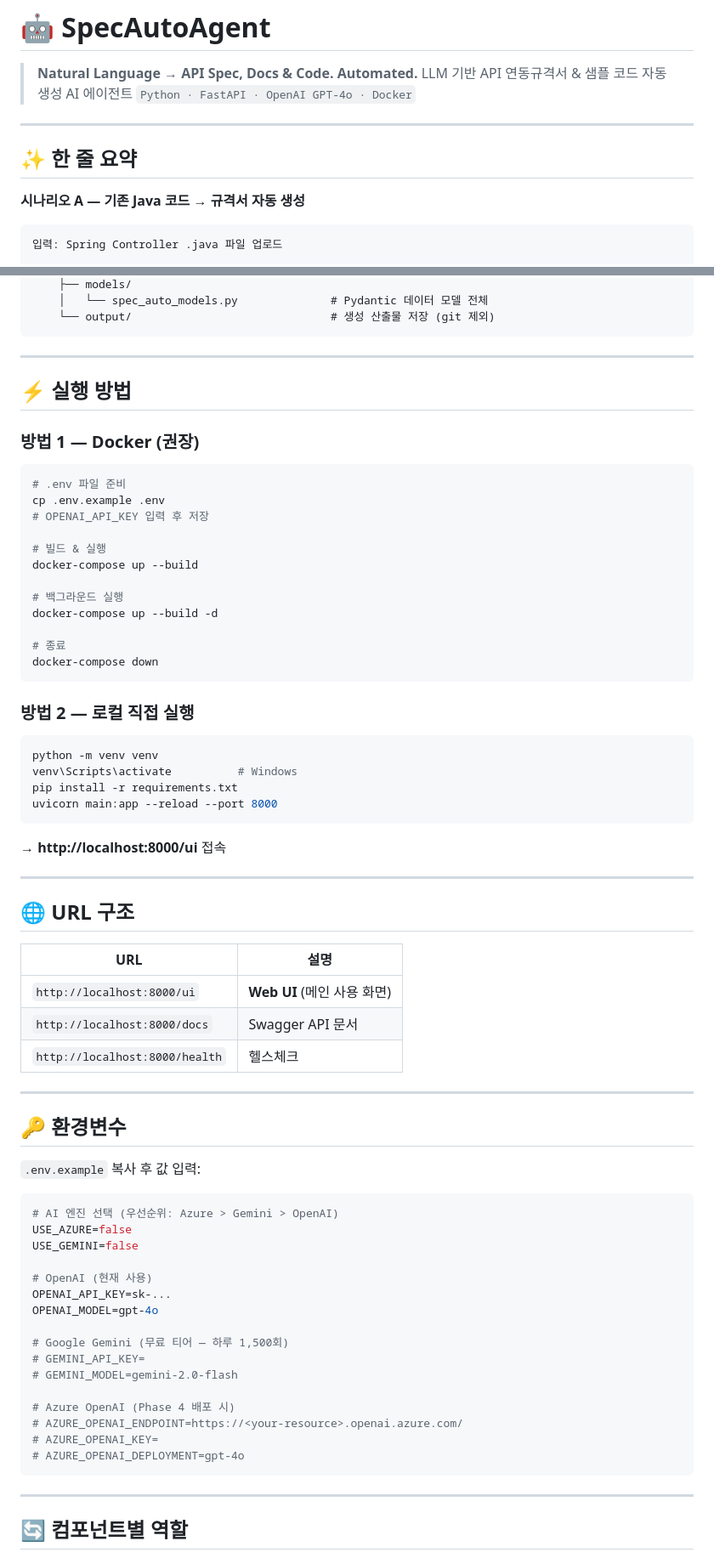
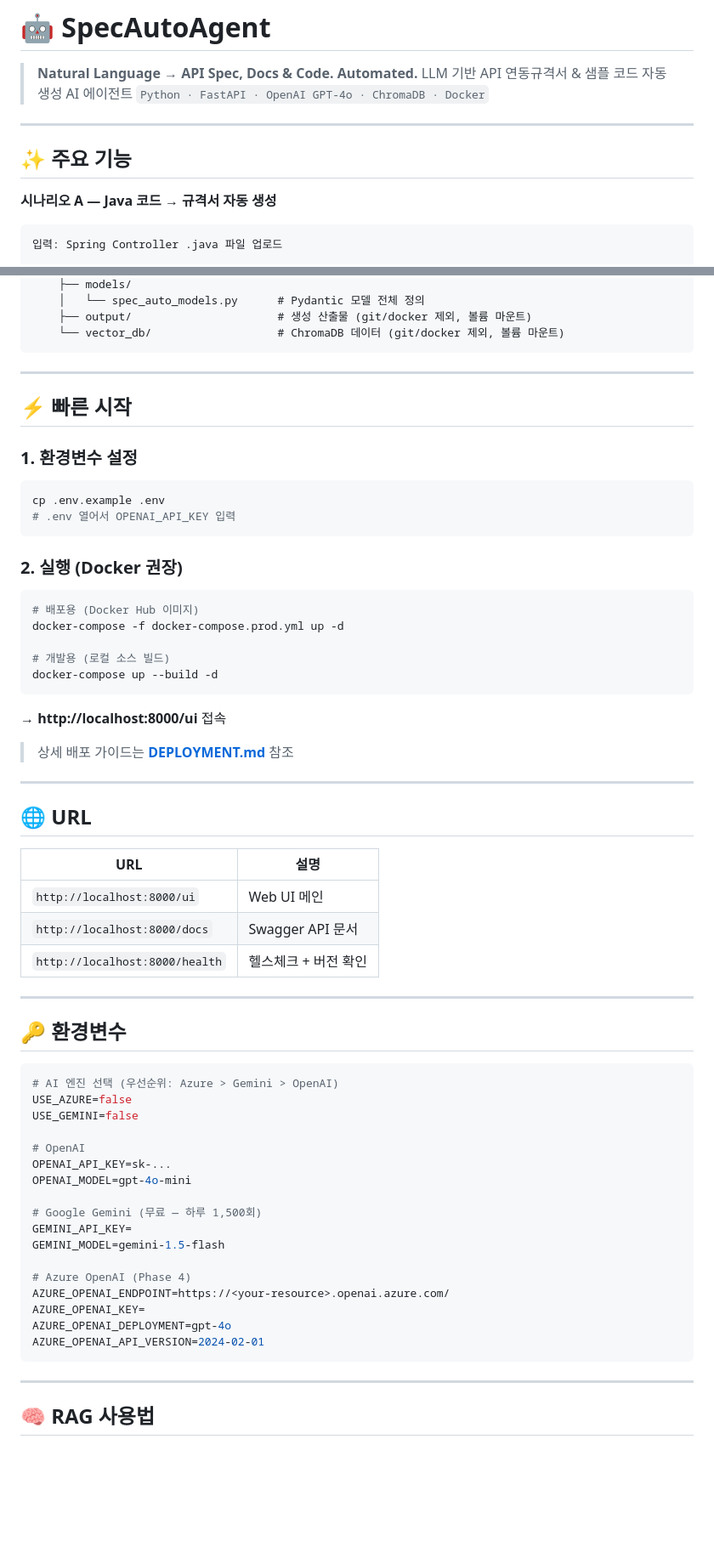
Before and after one commit to hj0210/SpecAutoAgent, a Markdown page: README.md, 2 parts joined by grey strips. Shown at 85% size. Drawn GitHub-style; blank space fills up the shorter version.

````diff
--- a/README.md
+++ b/README.md
@@ -2,13 +2,13 @@
 
 > **Natural Language → API Spec, Docs & Code. Automated.**
 > LLM 기반 API 연동규격서 & 샘플 코드 자동 생성 AI 에이전트
-> `Python · FastAPI · OpenAI GPT-4o · Docker`
+> `Python · FastAPI · OpenAI GPT-4o · ChromaDB · Docker`
 
 ---
 
-## ✨ 한 줄 요약
+## ✨ 주요 기능
 
-**시나리오 A — 기존 Java 코드 → 규격서 자동 생성**
+**시나리오 A — Java 코드 → 규격서 자동 생성**
 ```
 입력: Spring Controller .java 파일 업로드
 
@@ -106,76 +122,69 @@ SpecAutoAgent/
     ├── models/
-    │   └── spec_auto_models.py              # Pydantic 데이터 모델 전체
-    └── output/                              # 생성 산출물 저장 (git 제외)
+    │   └── spec_auto_models.py      # Pydantic 모델 전체 정의
+    ├── output/                      # 생성 산출물 (git/docker 제외, 볼륨 마운트)
+    └── vector_db/                   # ChromaDB 데이터 (git/docker 제외, 볼륨 마운트)
 ```
 
 ---
 
-## ⚡ 실행 방법
+## ⚡ 빠른 시작
 
-### 방법 1 — Docker (권장)
+### 1. 환경변수 설정
 
 ```bash
-# .env 파일 준비
 cp .env.example .env
-# OPENAI_API_KEY 입력 후 저장
-
-# 빌드 & 실행
-docker-compose up --build
-
-# 백그라운드 실행
-docker-compose up --build -d
-
-# 종료
-docker-compose down
+# .env 열어서 OPENAI_API_KEY 입력
 ```
 
-### 방법 2 — 로컬 직접 실행
+### 2. 실행 (Docker 권장)
 
 ```bash
-python -m venv venv
-venv\Scripts\activate          # Windows
-pip install -r requirements.txt
-uvicorn main:app --reload --port 8000
+# 배포용 (Docker Hub 이미지)
+docker-compose -f docker-compose.prod.yml up -d
+
+# 개발용 (로컬 소스 빌드)
+docker-compose up --build -d
 ```
 
 → **http://localhost:8000/ui** 접속
 
+> 상세 배포 가이드는 **[DEPLOYMENT.md](./DEPLOYMENT.md)** 참조
+
 ---
 
-## 🌐 URL 구조
+## 🌐 URL
 
 | URL | 설명 |
-|---|---|
-| `http://localhost:8000/ui` | **Web UI** (메인 사용 화면) |
+|-----|------|
+| `http://localhost:8000/ui` | Web UI 메인 |
 | `http://localhost:8000/docs` | Swagger API 문서 |
-| `http://localhost:8000/health` | 헬스체크 |
+| `http://localhost:8000/health` | 헬스체크 + 버전 확인 |
 
 ---
 
 ## 🔑 환경변수
-
-`.env.example` 복사 후 값 입력:
 
 ```env
 # AI 엔진 선택 (우선순위: Azure > Gemini > OpenAI)
 USE_AZURE=false
 USE_GEMINI=false
 
-# OpenAI (현재 사용)
+# OpenAI
 OPENAI_API_KEY=sk-...
-OPENAI_MODEL=gpt-4o
+OPENAI_MODEL=gpt-4o-mini
 
-# Google Gemini (무료 티어 — 하루 1,500회)
-# GEMINI_API_KEY=
-# GEMINI_MODEL=gemini-2.0-flash
+# Google Gemini (무료 — 하루 1,500회)
+GEMINI_API_KEY=
+GEMINI_MODEL=gemini-1.5-flash
 
-# Azure OpenAI (Phase 4 배포 시)
-# AZURE_OPENAI_ENDPOINT=https://<your-resource>.openai.azure.com/
-# AZURE_OPENAI_KEY=
-# AZURE_OPENAI_DEPLOYMENT=gpt-4o
+# Azure OpenAI (Phase 4)
+AZURE_OPENAI_ENDPOINT=https://<your-resource>.openai.azure.com/
+AZURE_OPENAI_KEY=
+AZURE_OPENAI_DEPLOYMENT=gpt-4o
+AZURE_OPENAI_API_VERSION=2024-02-01
 ```
 
 ---
 
-## 🔄 컴포넌트별 역할
+## 🧠 RAG 사용법
 
````
Also changed, not shown: other parts of README.md (+111 -87 lines), DEPLOYMENT.md (added, +184 -0 lines).
